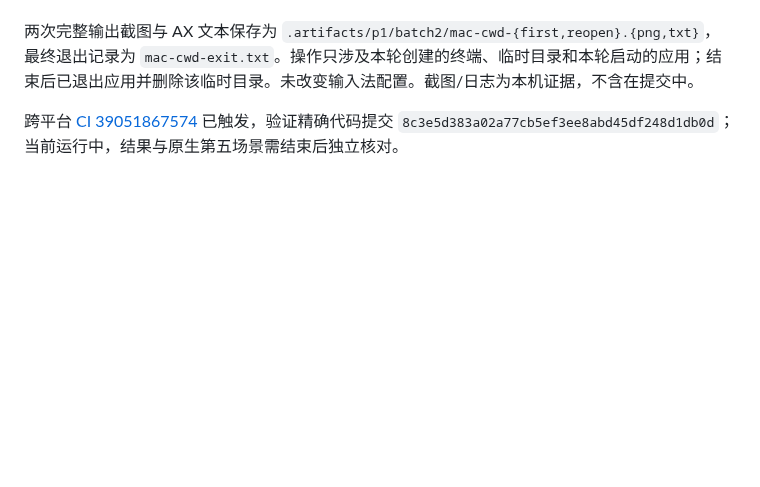
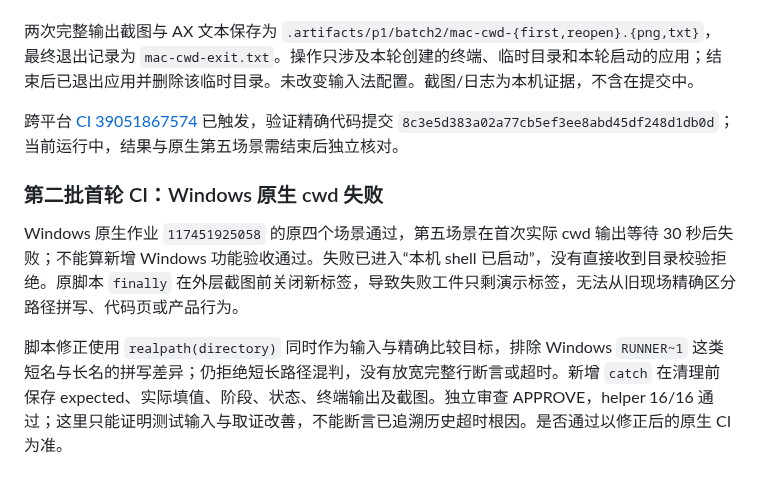
Before and after one commit to mofyer/new-windterm, a Markdown page: docs/p1/RESULTS.zh-CN.md, the part around the change. Rendered like a GitHub page; blank space fills up the shorter version.

Commit message:
docs: preserve Windows cwd failure and diagnostic boundary [skip ci]

```diff
--- a/docs/p1/RESULTS.zh-CN.md
+++ b/docs/p1/RESULTS.zh-CN.md
@@ -174,3 +174,9 @@ macOS 与 Linux desktop 已通过。macOS 默认/readiness 均为 12/12 周期
 两次完整输出截图与 AX 文本保存为 `.artifacts/p1/batch2/mac-cwd-{first,reopen}.{png,txt}`，最终退出记录为 `mac-cwd-exit.txt`。操作只涉及本轮创建的终端、临时目录和本轮启动的应用；结束后已退出应用并删除该临时目录。未改变输入法配置。截图/日志为本机证据，不含在提交中。
 
 跨平台 [CI 39051867574](https://github.com/mofyer/new-windterm/actions/runs/39051867574) 已触发，验证精确代码提交 `8c3e5d383a02a77cb5ef3ee8abd45df248d1db0d`；当前运行中，结果与原生第五场景需结束后独立核对。
+
+### 第二批首轮 CI：Windows 原生 cwd 失败
+
+Windows 原生作业 `117451925058` 的原四个场景通过，第五场景在首次实际 cwd 输出等待 30 秒后失败；不能算新增 Windows 功能验收通过。失败已进入“本机 shell 已启动”，没有直接收到目录校验拒绝。原脚本 `finally` 在外层截图前关闭新标签，导致失败工件只剩演示标签，无法从旧现场精确区分路径拼写、代码页或产品行为。
+
+脚本修正使用 `realpath(directory)` 同时作为输入与精确比较目标，排除 Windows `RUNNER~1` 这类短名与长名的拼写差异；仍拒绝短长路径混判，没有放宽完整行断言或超时。新增 `catch` 在清理前保存 expected、实际填值、阶段、状态、终端输出及截图。独立审查 APPROVE，helper 16/16 通过；这里只能证明测试输入与取证改善，不能断言已追溯历史超时根因。是否通过以修正后的原生 CI 为准。
```
